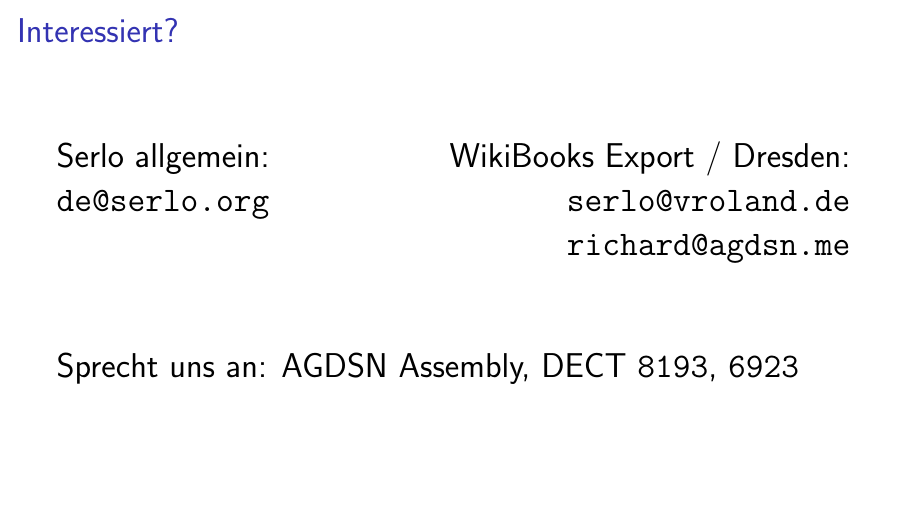
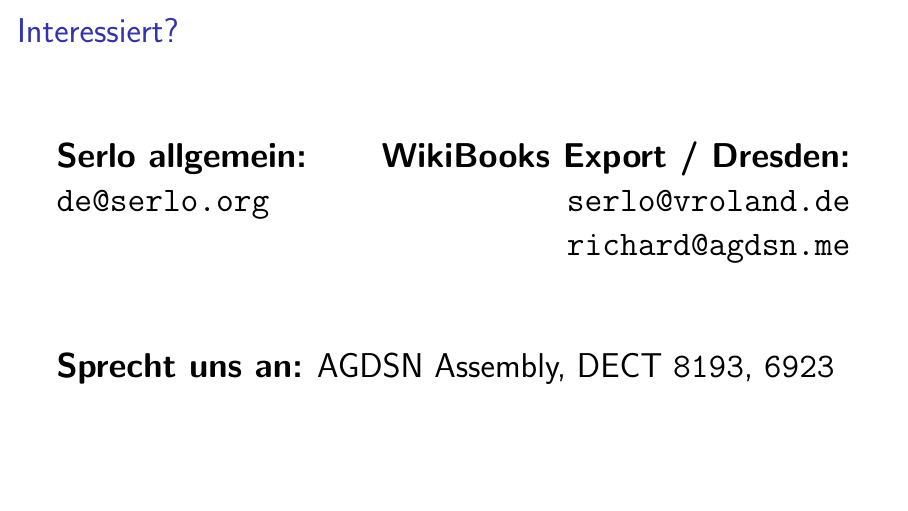
Before and after one commit to serlo-org/serlo-lightning-talk-35c3, LaTeX slides (slides.tex): page 12 of 12. Compiled offline with pdfLaTeX.

Commit message:
bold contact info

```diff
--- a/slides.tex
+++ b/slides.tex
@@ -189,13 +189,13 @@
     \end{tikzpicture}
 \end{frame}
 
-\begin{frame}{\LARGE Interessiert?}
+\begin{frame}{\LARGE{Interessiert?}}
     \LARGE
-    Serlo allgemein:\hfill WikiBooks Export / Dresden:\\
+    \textbf{Serlo allgemein:}\hfill \textbf{WikiBooks Export / Dresden:}\\
     \url{de@serlo.org}\hfill\url{serlo@vroland.de}\\
     \hfill\url{richard@agdsn.me}\\
     \vfill
-    Sprecht uns an: AGDSN Assembly, DECT \url{8193}, \url{6923}
+    \textbf{Sprecht uns an:} AGDSN Assembly, DECT \url{8193}, \url{6923}
 \end{frame}
 
 \end{document}
```
